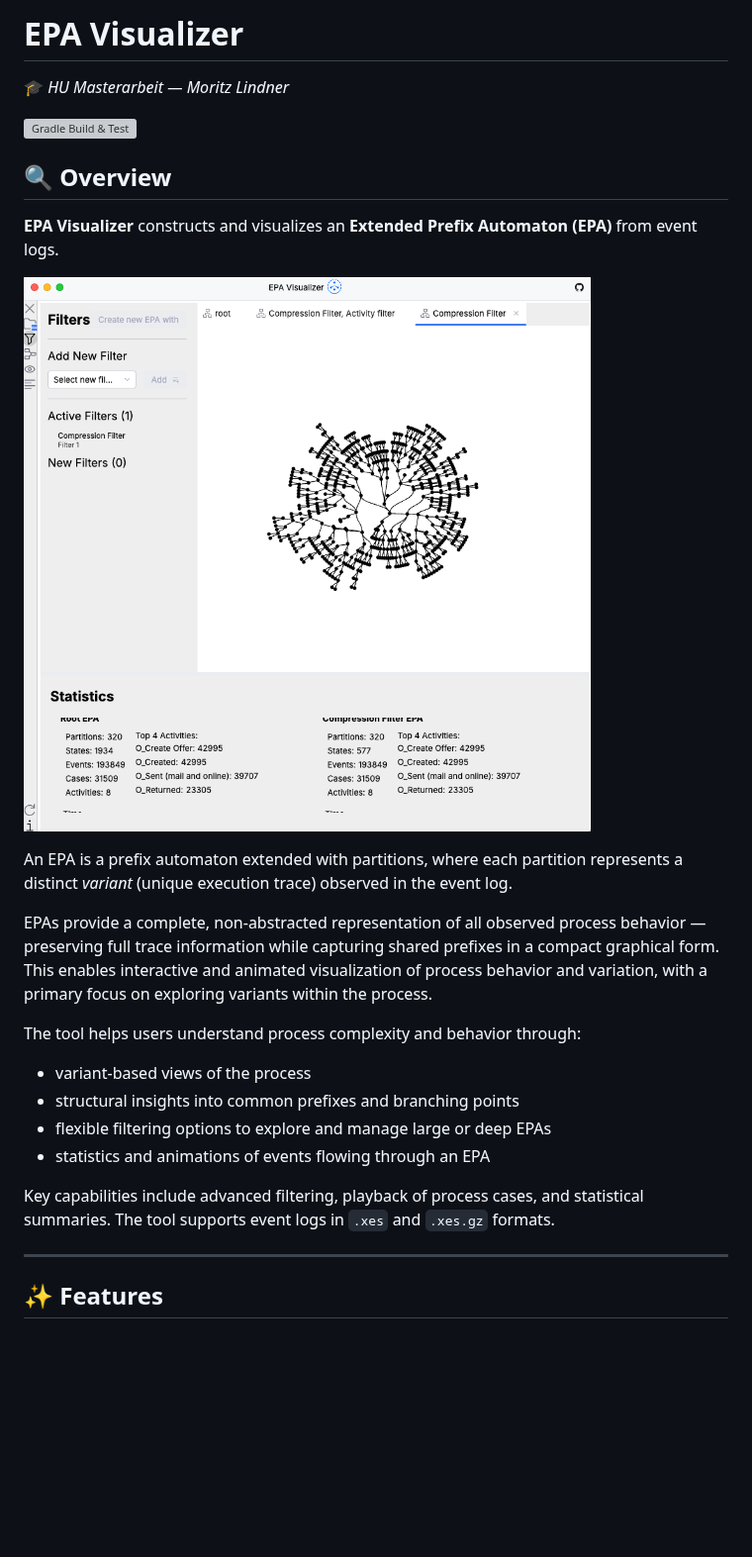
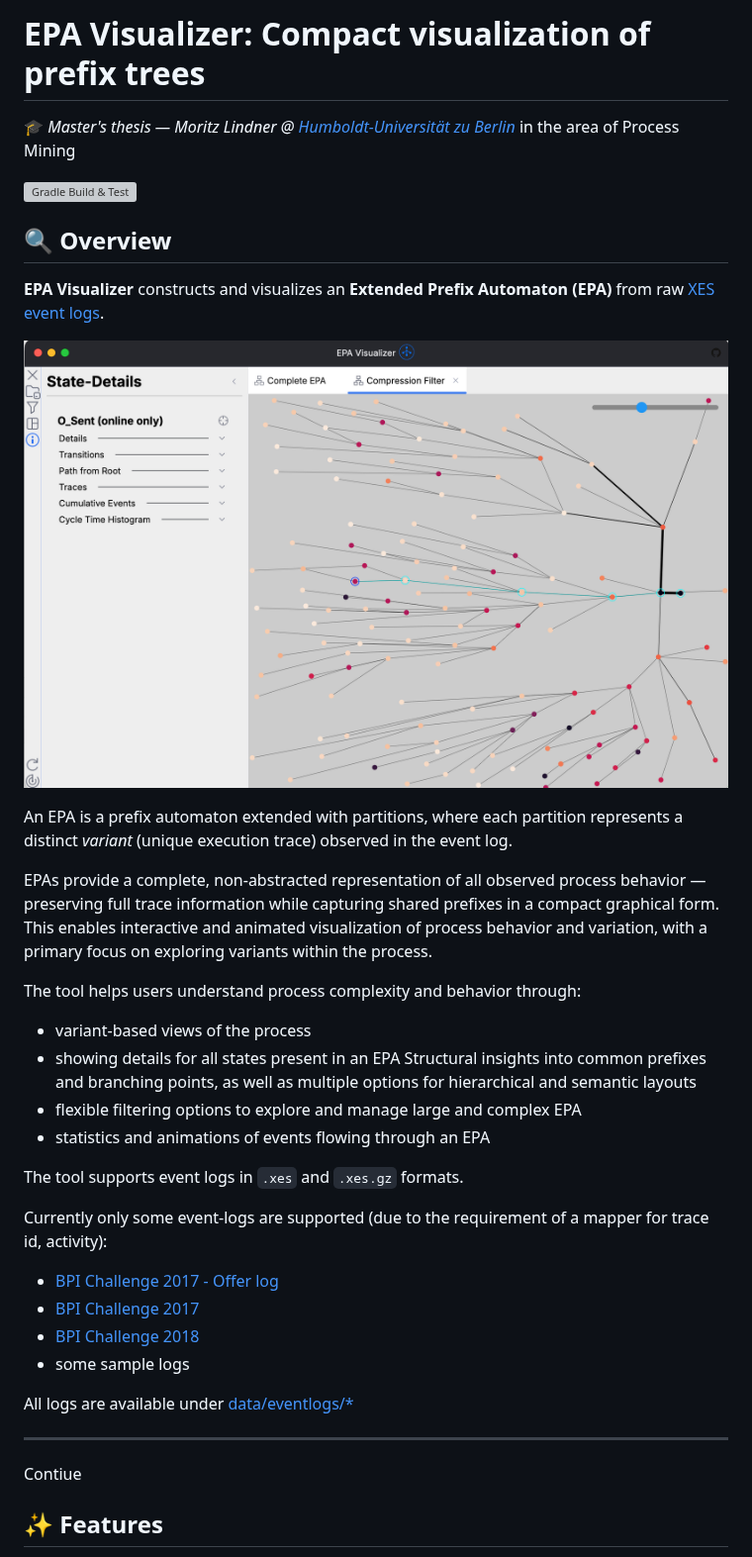
Before and after one commit to linde9821/epa-visualizer, a Markdown page: README.md, the part around the change. Shown at 99% size. Drawn GitHub-style; pictures changed too: images/Screenshot.png; blank space fills up the shorter version; grey boxes are pictures that could not be loaded.

Commit message:
update Overview of readme

```diff
--- a/README.md
+++ b/README.md
@@ -1,12 +1,12 @@
-# EPA Visualizer
+# EPA Visualizer: Compact visualization of prefix trees
 
-🎓 _HU Masterarbeit — Moritz Lindner_
+🎓 _Master's thesis — Moritz Lindner @ [Humboldt-Universität zu Berlin](https://www.hu-berlin.de/)_ in the area of Process Mining
 
 [![Gradle Build & Test](https://github.com/linde9821/epa-visualizer/actions/workflows/gradle.yml/badge.svg?branch=main)](https://github.com/linde9821/epa-visualizer/actions/workflows/gradle.yml)
 
 ## 🔍 Overview
 
-**EPA Visualizer** constructs and visualizes an **Extended Prefix Automaton (EPA)** from event logs.
+**EPA Visualizer** constructs and visualizes an **Extended Prefix Automaton (EPA)** from raw [XES event logs](https://www.tf-pm.org/resources/xes-standard/about-xes/event-logs).
 
 ![Screenshot.png](images/Screenshot.png)
 
@@ -21,15 +21,24 @@ variants within the process.
 The tool helps users understand process complexity and behavior through:
 
 - variant-based views of the process
-- structural insights into common prefixes and branching points
-- flexible filtering options to explore and manage large or deep EPAs
+- showing details for all states present in an EPA
+  Structural insights into common prefixes and branching points, as well as multiple options for hierarchical and semantic layouts
+- flexible filtering options to explore and manage large and complex EPA
 - statistics and animations of events flowing through an EPA
 
-Key capabilities include advanced filtering, playback of process cases, and statistical summaries. The tool supports
-event logs in `.xes` and `.xes.gz` formats.
+The tool supports event logs in `.xes` and `.xes.gz` formats.
+
+Currently only some event-logs are supported (due to the requirement of a mapper for trace id, activity):
+- [BPI Challenge 2017 - Offer log](https://data.4tu.nl/articles/dataset/BPI_Challenge_2017_-_Offer_log/12705737)
+- [BPI Challenge 2017](https://data.4tu.nl/articles/dataset/BPI_Challenge_2017/12696884)
+- [BPI Challenge 2018](https://data.4tu.nl/articles/dataset/BPI_Challenge_2018/12688355)
+- some sample logs
+
+All logs are available under [data/eventlogs/*](./data/eventlogs)
 
 ---
 
+Contiue
 ## ✨ Features
 
 - **Event Log Import**:
```
